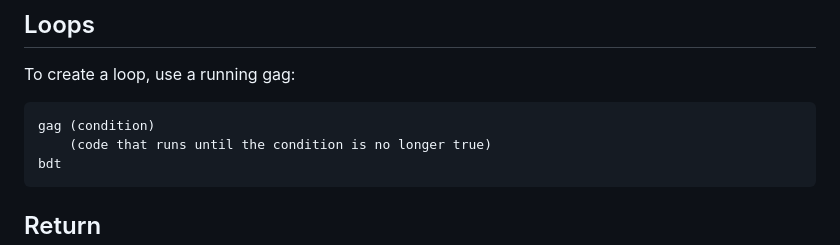
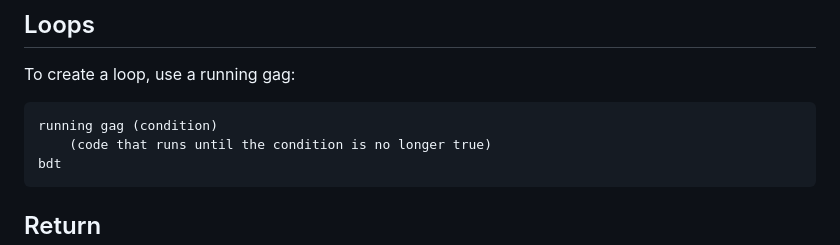
Before and after one commit to blakeohare/ggj2024, a Markdown page: roflang-doc.md, the part around the change printed below. GitHub-like rendering.

Commit message:
Update ROFLang doc with a few minor changes.

````diff
--- a/roflang-doc.md
+++ b/roflang-doc.md
@@ -67,7 +67,7 @@ Like an if/else, a ternary also uses the redneck/soviet joke format but abbrevia
 To create a loop, use a running gag:
 
 ```
-gag (condition)
+running gag (condition)
     (code that runs until the condition is no longer true)
 bdt
 ```
````
Also changed, not shown: other parts of roflang-doc.md (+2 -2 lines).
